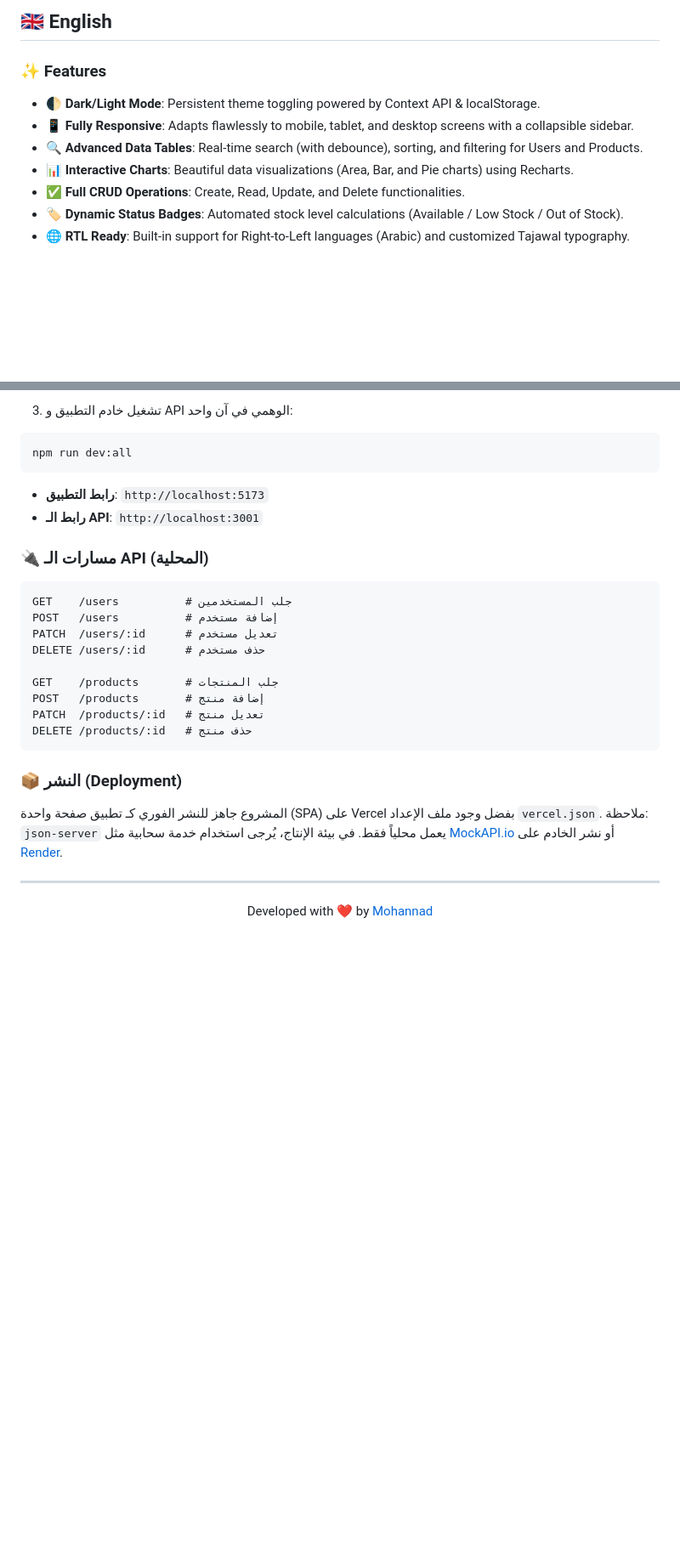
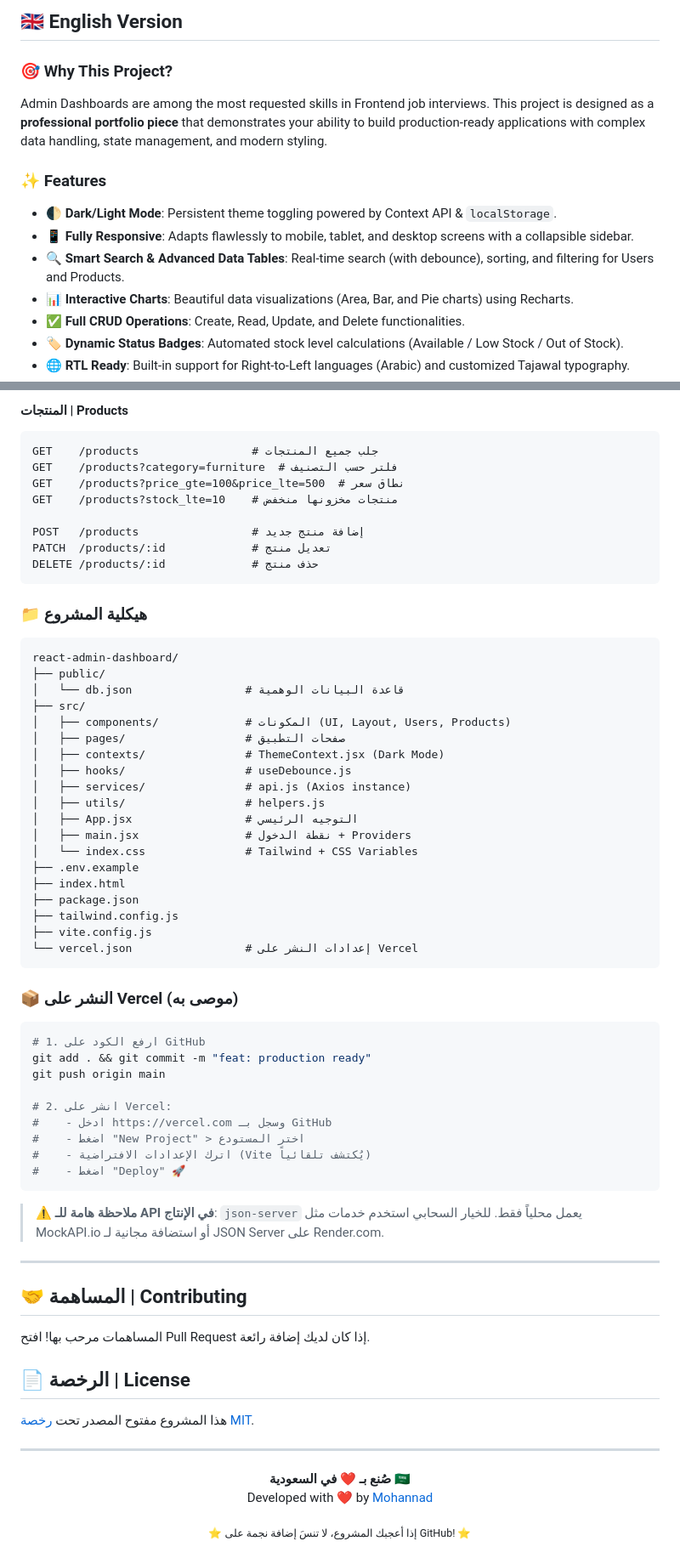
Before and after one commit to mohannad877/react-admin-dashboard, a Markdown page: README.md, 2 parts joined by grey strips. Shown at 85% size. GitHub-like rendering; blank space fills up the shorter version.

````diff
--- a/README.md
+++ b/README.md
@@ -20,10 +24,13 @@
 
-## 🇬🇧 English
+## 🇬🇧 English Version
+
+### 🎯 Why This Project?
+Admin Dashboards are among the most requested skills in Frontend job interviews. This project is designed as a **professional portfolio piece** that demonstrates your ability to build production-ready applications with complex data handling, state management, and modern styling.
 
 ### ✨ Features
-- 🌓 **Dark/Light Mode**: Persistent theme toggling powered by Context API & localStorage.
+- 🌓 **Dark/Light Mode**: Persistent theme toggling powered by Context API & `localStorage`.
 - 📱 **Fully Responsive**: Adapts flawlessly to mobile, tablet, and desktop screens with a collapsible sidebar.
-- 🔍 **Advanced Data Tables**: Real-time search (with debounce), sorting, and filtering for Users and Products.
+- 🔍 **Smart Search & Advanced Data Tables**: Real-time search (with debounce), sorting, and filtering for Users and Products.
 - 📊 **Interactive Charts**: Beautiful data visualizations (Area, Bar, and Pie charts) using Recharts.
 - ✅ **Full CRUD Operations**: Create, Read, Update, and Delete functionalities.
 - 🏷️ **Dynamic Status Badges**: Automated stock level calculations (Available / Low Stock / Out of Stock).
@@ -127,32 +164,75 @@ npm install
 ```
 
-3. تشغيل خادم التطبيق و API الوهمي في آن واحد:
-```bash
-npm run dev:all
+#### المنتجات | Products
+```http
+GET    /products                 # جلب جميع المنتجات
+GET    /products?category=furniture  # فلتر حسب التصنيف
+GET    /products?price_gte=100&price_lte=500  # نطاق سعر
+GET    /products?stock_lte=10    # منتجات مخزونها منخفض
+
+POST   /products                 # إضافة منتج جديد
+PATCH  /products/:id             # تعديل منتج
+DELETE /products/:id             # حذف منتج
 ```
 
-- **رابط التطبيق**: `http://localhost:5173`
-- **رابط الـ API**: `http://localhost:3001`
+### 📁 هيكلية المشروع
 
-### 🔌 مسارات الـ API (المحلية)
-```http
-GET    /users          # جلب المستخدمين
-POST   /users          # إضافة مستخدم
-PATCH  /users/:id      # تعديل مستخدم
-DELETE /users/:id      # حذف مستخدم
-
-GET    /products       # جلب المنتجات
-POST   /products       # إضافة منتج
-PATCH  /products/:id   # تعديل منتج
-DELETE /products/:id   # حذف منتج
+```text
+react-admin-dashboard/
+├── public/
+│   └── db.json                 # قاعدة البيانات الوهمية
+├── src/
+│   ├── components/             # المكونات (UI, Layout, Users, Products)
+│   ├── pages/                  # صفحات التطبيق
+│   ├── contexts/               # ThemeContext.jsx (Dark Mode)
+│   ├── hooks/                  # useDebounce.js
+│   ├── services/               # api.js (Axios instance)
+│   ├── utils/                  # helpers.js
+│   ├── App.jsx                 # التوجيه الرئيسي
+│   ├── main.jsx                # نقطة الدخول + Providers
+│   └── index.css               # Tailwind + CSS Variables
+├── .env.example
+├── index.html
+├── package.json
+├── tailwind.config.js
+├── vite.config.js
+└── vercel.json                 # إعدادات النشر على Vercel
 ```
 
-### 📦 النشر (Deployment)
-المشروع جاهز للنشر الفوري كـ تطبيق صفحة واحدة (SPA) على Vercel بفضل وجود ملف الإعداد `vercel.json`.
-ملاحظة: `json-server` يعمل محلياً فقط. في بيئة الإنتاج، يُرجى استخدام خدمة سحابية مثل [MockAPI.io](https://mockapi.io) أو نشر الخادم على [Render](https://render.com).
+### 📦 النشر على Vercel (موصى به)
+
+```bash
+# 1. ارفع الكود على GitHub
+git add . && git commit -m "feat: production ready"
+git push origin main
+
+# 2. انشر على Vercel:
+#    - ادخل https://vercel.com وسجل بـ GitHub
+#    - اضغط "New Project" > اختر المستودع
+#    - اترك الإعدادات الافتراضية (Vite يُكتشف تلقائياً)
+#    - اضغط "Deploy" 🚀
+```
+
+> ⚠️ **ملاحظة هامة للـ API في الإنتاج**:
+`json-server` يعمل محلياً فقط. للخيار السحابي استخدم خدمات مثل MockAPI.io أو استضافة مجانية لـ JSON Server على Render.com.
+
+---
+
+## 🤝 المساهمة | Contributing
+المساهمات مرحب بها! افتح Pull Request إذا كان لديك إضافة رائعة.
+
+## 📄 الرخصة | License
+هذا المشروع مفتوح المصدر تحت [رخصة MIT](LICENSE).
 
 ---
 
 <div align="center">
-  <p>Developed with ❤️ by <a href="https://github.com/mohannad877">Mohannad</a></p>
+  <p>
+    <strong>صُنع بـ ❤️ في السعودية 🇸🇦</strong><br />
+    Developed with ❤️ by <a href="https://github.com/mohannad877">Mohannad</a>
+  </p>
+
+  <p>
+    <sub>⭐ إذا أعجبك المشروع، لا تنسَ إضافة نجمة على GitHub! ⭐</sub>
+  </p>
 </div>
````
Also changed, not shown: other parts of README.md (+87 -53 lines).
